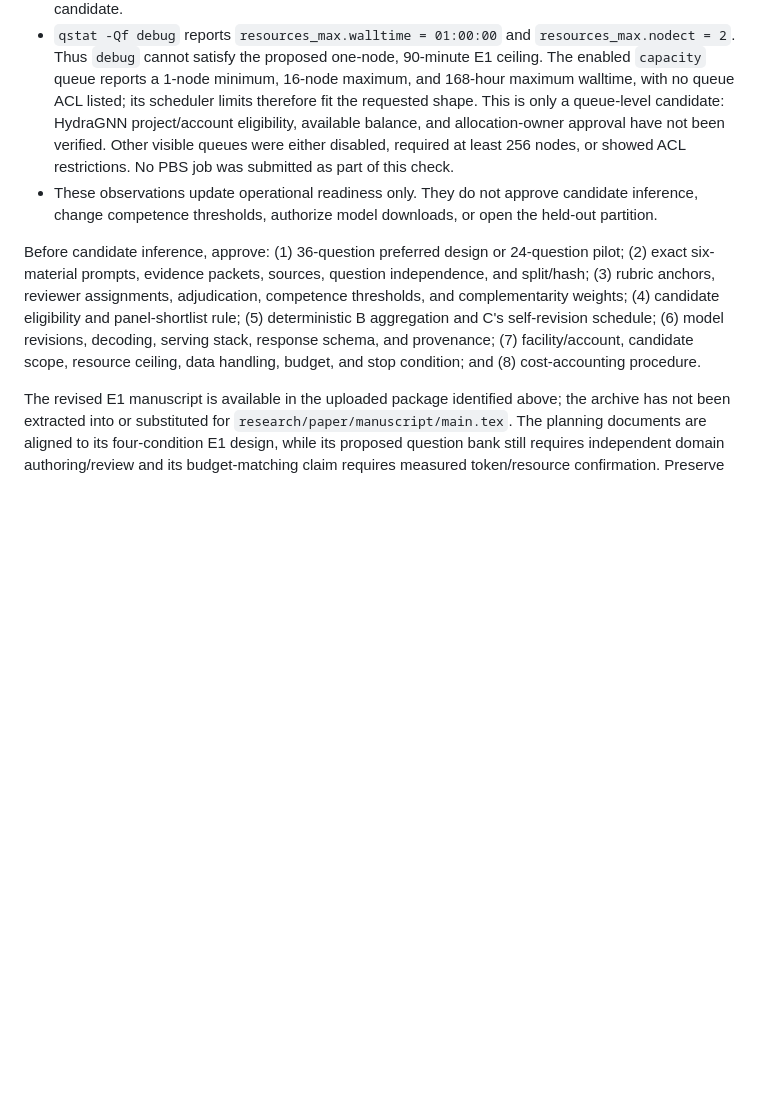
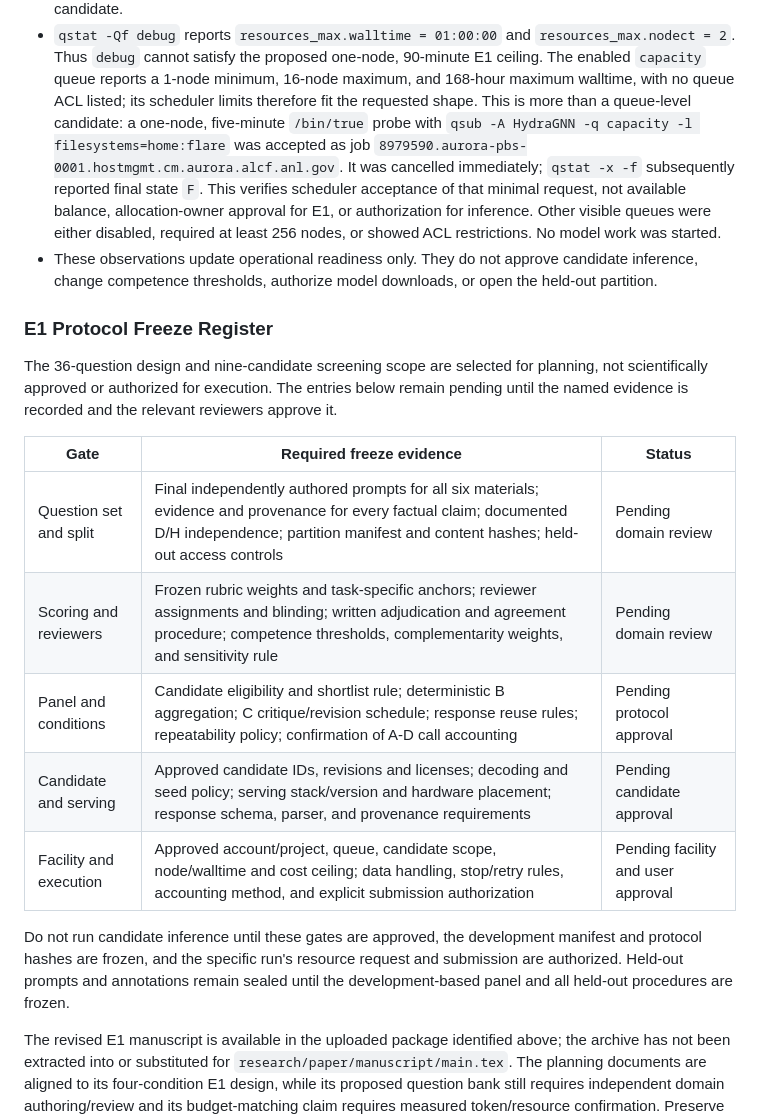
Before and after one commit to ORNL/matsim-agents, a Markdown page: research/paper/e1-preparation.md, the part around the change. Drawn GitHub-style; blank space fills up the shorter version.

Commit message:
Record E1 protocol approval gates

```diff
--- a/research/paper/e1-preparation.md
+++ b/research/paper/e1-preparation.md
@@ -342,22 +342,37 @@ requires no DFT allocation.
 	one-node, 90-minute E1 ceiling. The enabled `capacity` queue reports a
 	1-node minimum, 16-node maximum, and 168-hour maximum walltime, with no queue
 	ACL listed; its scheduler limits therefore fit the requested shape. This is
-	only a queue-level candidate: HydraGNN project/account eligibility, available
-	balance, and allocation-owner approval have not been verified. Other visible
-	queues were either disabled, required at least 256 nodes, or showed ACL
-	restrictions. No PBS job was submitted as part of this check.
+	more than a queue-level candidate: a one-node, five-minute `/bin/true` probe
+	with `qsub -A HydraGNN -q capacity -l filesystems=home:flare` was accepted as
+	job `8979590.aurora-pbs-0001.hostmgmt.cm.aurora.alcf.anl.gov`. It was
+	cancelled immediately; `qstat -x -f` subsequently reported final state `F`.
+	This verifies scheduler acceptance of that minimal request, not available
+	balance, allocation-owner approval for E1, or authorization for inference.
+	Other visible queues were either disabled, required at least 256 nodes, or
+	showed ACL restrictions. No model work was started.
 - These observations update operational readiness only. They do not approve
 	candidate inference, change competence thresholds, authorize model downloads,
 	or open the held-out partition.
 
-Before candidate inference, approve: (1) 36-question preferred design or
-24-question pilot; (2) exact six-material prompts, evidence packets, sources,
-question independence, and split/hash; (3) rubric anchors, reviewer assignments,
-adjudication, competence thresholds, and complementarity weights; (4) candidate
-eligibility and panel-shortlist rule; (5) deterministic B aggregation and C's
-self-revision schedule; (6) model revisions, decoding, serving stack, response
-schema, and provenance; (7) facility/account, candidate scope, resource ceiling,
-data handling, budget, and stop condition; and (8) cost-accounting procedure.
+### E1 Protocol Freeze Register
+
+The 36-question design and nine-candidate screening scope are selected for
+planning, not scientifically approved or authorized for execution. The entries
+below remain pending until the named evidence is recorded and the relevant
+reviewers approve it.
+
+| Gate | Required freeze evidence | Status |
+|---|---|---|
+| Question set and split | Final independently authored prompts for all six materials; evidence and provenance for every factual claim; documented D/H independence; partition manifest and content hashes; held-out access controls | Pending domain review |
+| Scoring and reviewers | Frozen rubric weights and task-specific anchors; reviewer assignments and blinding; written adjudication and agreement procedure; competence thresholds, complementarity weights, and sensitivity rule | Pending domain review |
+| Panel and conditions | Candidate eligibility and shortlist rule; deterministic B aggregation; C critique/revision schedule; response reuse rules; repeatability policy; confirmation of A-D call accounting | Pending protocol approval |
+| Candidate and serving | Approved candidate IDs, revisions and licenses; decoding and seed policy; serving stack/version and hardware placement; response schema, parser, and provenance requirements | Pending candidate approval |
+| Facility and execution | Approved account/project, queue, candidate scope, node/walltime and cost ceiling; data handling, stop/retry rules, accounting method, and explicit submission authorization | Pending facility and user approval |
+
+Do not run candidate inference until these gates are approved, the development
+manifest and protocol hashes are frozen, and the specific run's resource request
+and submission are authorized. Held-out prompts and annotations remain sealed
+until the development-based panel and all held-out procedures are frozen.
 
 The revised E1 manuscript is available in the uploaded package identified above;
 the archive has not been extracted into or substituted for
```
